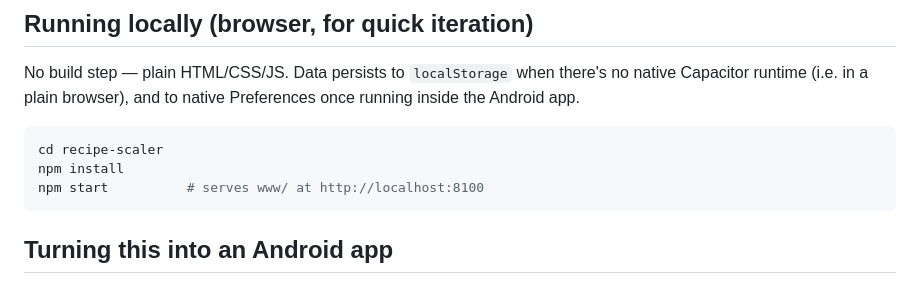
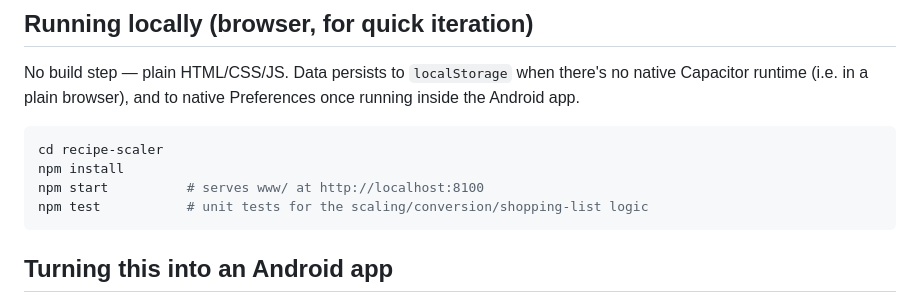
Before and after one commit to bryanfitch25-source/Stretching, a Markdown page: recipe-scaler/README.md, the part around the change. Rendered like a GitHub page.

Commit message:
Document npm test in the README

````diff
--- a/recipe-scaler/README.md
+++ b/recipe-scaler/README.md
@@ -67,6 +67,7 @@ native Preferences once running inside the Android app.
 cd recipe-scaler
 npm install
 npm start          # serves www/ at http://localhost:8100
+npm test           # unit tests for the scaling/conversion/shopping-list logic
 ```
 
 ## Turning this into an Android app
````
